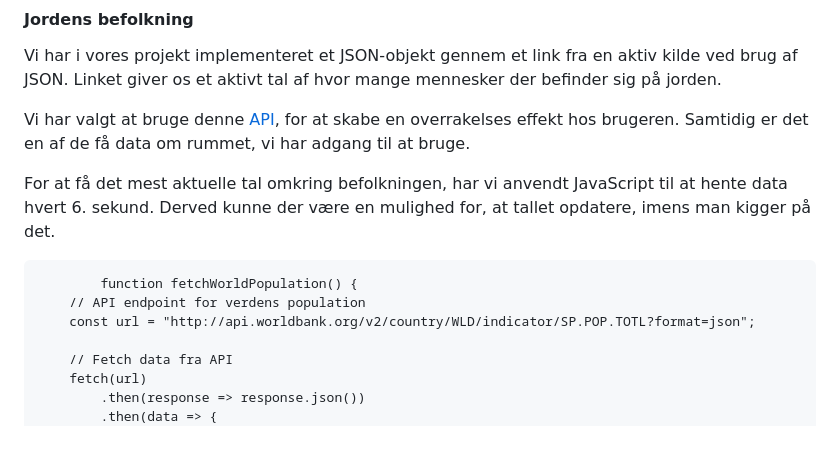
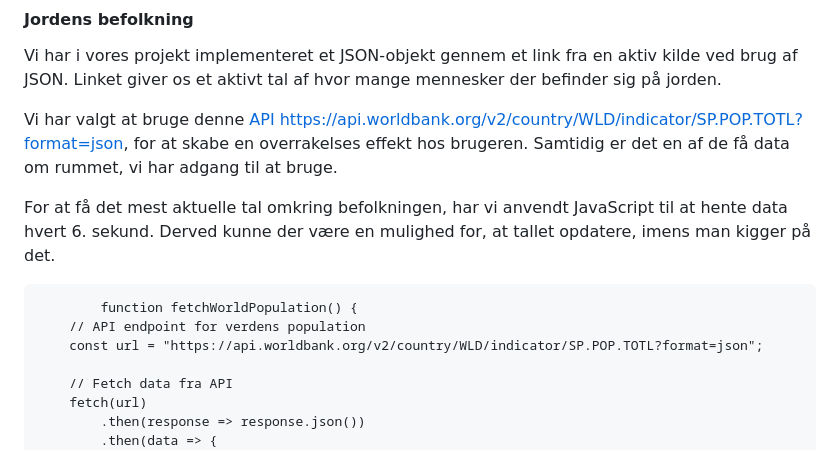
Before and after one commit to andreaskadhede/steno, a Markdown page: README.md, the part around the change. GitHub-like rendering.

```diff
--- a/README.md
+++ b/README.md
@@ -9,13 +9,13 @@ Vi har i dette projekt arbejdet med en interaktiv løsning til Steno Museet, med
 Vi har i vores projekt implementeret et JSON-objekt gennem et link fra en aktiv kilde ved brug af JSON.
 Linket giver os et aktivt tal af hvor mange mennesker der befinder sig på jorden.
 
-Vi har valgt at bruge denne [API](http://api.worldbank.org/v2/country/WLD/indicator/SP.POP.TOTL?format=json), for at skabe en overrakelses effekt hos brugeren. Samtidig er det en af de få data om rummet, vi har adgang til at bruge.
+Vi har valgt at bruge denne [API](https://api.worldbank.org/v2/country/WLD/indicator/SP.POP.TOTL?format=json) https://api.worldbank.org/v2/country/WLD/indicator/SP.POP.TOTL?format=json, for at skabe en overrakelses effekt hos brugeren. Samtidig er det en af de få data om rummet, vi har adgang til at bruge.
 
 For at få det mest aktuelle tal omkring befolkningen, har vi anvendt JavaScript til at hente data hvert 6. sekund. Derved kunne der være en mulighed for, at tallet opdatere, imens man kigger på det.
 
             function fetchWorldPopulation() {
         // API endpoint for verdens population
-        const url = "http://api.worldbank.org/v2/country/WLD/indicator/SP.POP.TOTL?format=json";
+        const url = "https://api.worldbank.org/v2/country/WLD/indicator/SP.POP.TOTL?format=json";
 
         // Fetch data fra API
         fetch(url)
```
